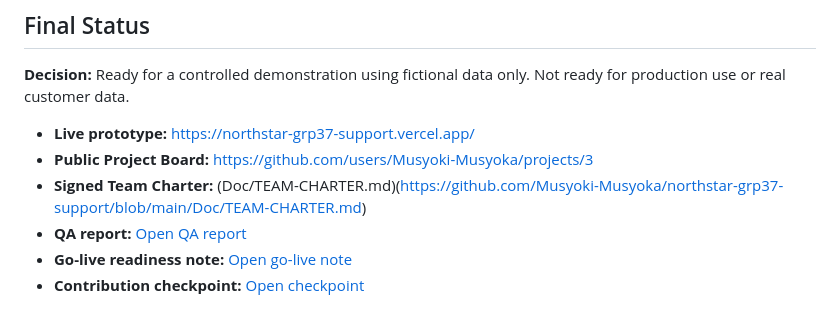
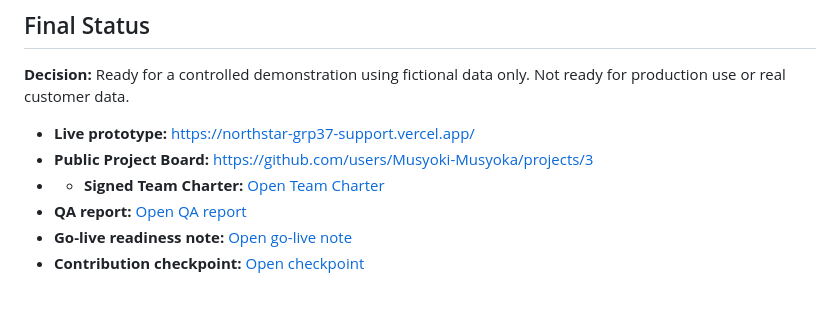
Before and after one commit to Musyoki-Musyoka/northstar-grp37-support, a Markdown page: README.md, the part around the change. GitHub-like rendering.

Commit message:
Docs: Update link format for Signed Team Charter in README

```diff
--- a/README.md
+++ b/README.md
@@ -91,7 +91,7 @@ Example:
 
 - **Live prototype:** https://northstar-grp37-support.vercel.app/
 - **Public Project Board:** https://github.com/users/Musyoki-Musyoka/projects/3
-- **Signed Team Charter:** (Doc/TEAM-CHARTER.md)(https://github.com/Musyoki-Musyoka/northstar-grp37-support/blob/main/Doc/TEAM-CHARTER.md)
+- - **Signed Team Charter:** [Open Team Charter](Doc/TEAM-CHARTER.md)
 - **QA report:** [Open QA report](https://github.com/Musyoki-Musyoka/northstar-grp37-support/blob/main/Docs/End-to-end%20Quality%20Assurance%20(QA)%20and%20defect%20verification.md)
 - **Go-live readiness note:** [Open go-live note](Doc/GO-LIVE-READINESS.MD)
 - **Contribution checkpoint:** [Open checkpoint](checkpoint-map.md)
```
